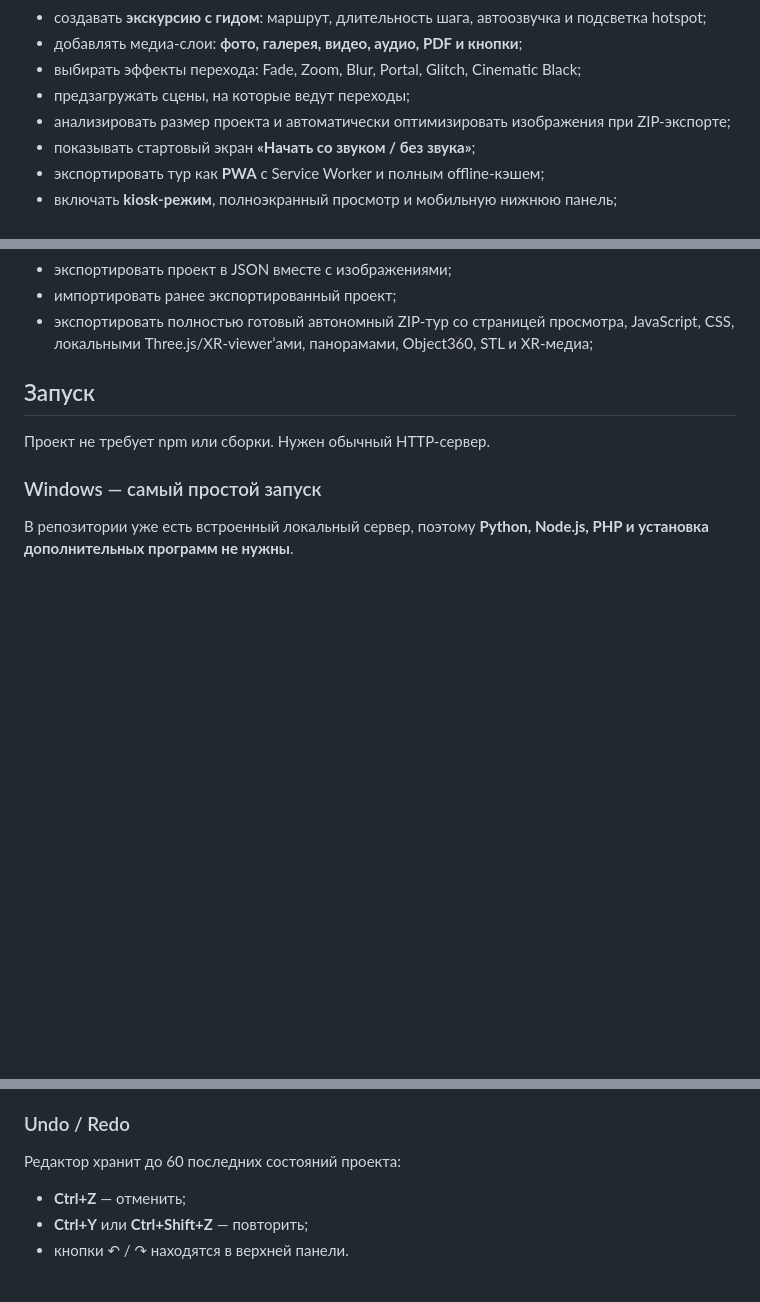
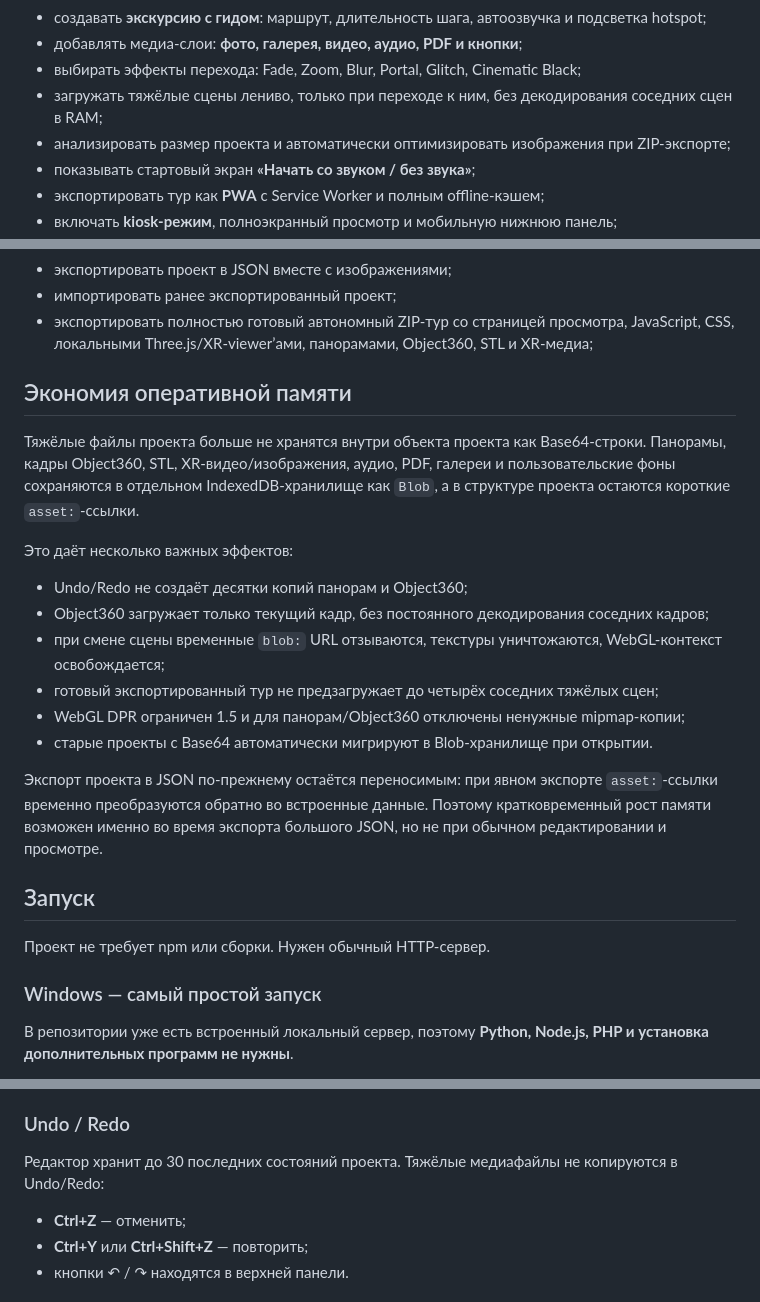
Before and after one commit to asbcorp24/panneledit, a Markdown page: README.md, 3 parts joined by grey strips. Drawn GitHub-style; blank space fills up the shorter version.

Commit message:
Document memory-efficient blob asset storage

```diff
--- a/README.md
+++ b/README.md
@@ -17,7 +17,7 @@
 - создавать **экскурсию с гидом**: маршрут, длительность шага, автоозвучка и подсветка hotspot;
 - добавлять медиа-слои: **фото, галерея, видео, аудио, PDF и кнопки**;
 - выбирать эффекты перехода: Fade, Zoom, Blur, Portal, Glitch, Cinematic Black;
-- предзагружать сцены, на которые ведут переходы;
+- загружать тяжёлые сцены лениво, только при переходе к ним, без декодирования соседних сцен в RAM;
 - анализировать размер проекта и автоматически оптимизировать изображения при ZIP-экспорте;
 - показывать стартовый экран **«Начать со звуком / без звука»**;
 - экспортировать тур как **PWA** с Service Worker и полным offline-кэшем;
@@ -37,6 +37,21 @@
 - экспортировать проект в JSON вместе с изображениями;
 - импортировать ранее экспортированный проект;
 - экспортировать полностью готовый автономный ZIP-тур со страницей просмотра, JavaScript, CSS, локальными Three.js/XR-viewer’ами, панорамами, Object360, STL и XR-медиа;
+
+## Экономия оперативной памяти
+
+Тяжёлые файлы проекта больше не хранятся внутри объекта проекта как Base64-строки. Панорамы, кадры Object360, STL, XR-видео/изображения, аудио, PDF, галереи и пользовательские фоны сохраняются в отдельном IndexedDB-хранилище как `Blob`, а в структуре проекта остаются короткие `asset:`-ссылки.
+
+Это даёт несколько важных эффектов:
+
+- Undo/Redo не создаёт десятки копий панорам и Object360;
+- Object360 загружает только текущий кадр, без постоянного декодирования соседних кадров;
+- при смене сцены временные `blob:` URL отзываются, текстуры уничтожаются, WebGL-контекст освобождается;
+- готовый экспортированный тур не предзагружает до четырёх соседних тяжёлых сцен;
+- WebGL DPR ограничен 1.5 и для панорам/Object360 отключены ненужные mipmap-копии;
+- старые проекты с Base64 автоматически мигрируют в Blob-хранилище при открытии.
+
+Экспорт проекта в JSON по-прежнему остаётся переносимым: при явном экспорте `asset:`-ссылки временно преобразуются обратно во встроенные данные. Поэтому кратковременный рост памяти возможен именно во время экспорта большого JSON, но не при обычном редактировании и просмотре.
 
 ## Запуск
 
@@ -302,7 +317,7 @@ modelPoint: [x, y, z]
 
 ### Undo / Redo
 
-Редактор хранит до 60 последних состояний проекта:
+Редактор хранит до 30 последних состояний проекта. Тяжёлые медиафайлы не копируются в Undo/Redo:
 
 - **Ctrl+Z** — отменить;
 - **Ctrl+Y** или **Ctrl+Shift+Z** — повторить;
```
